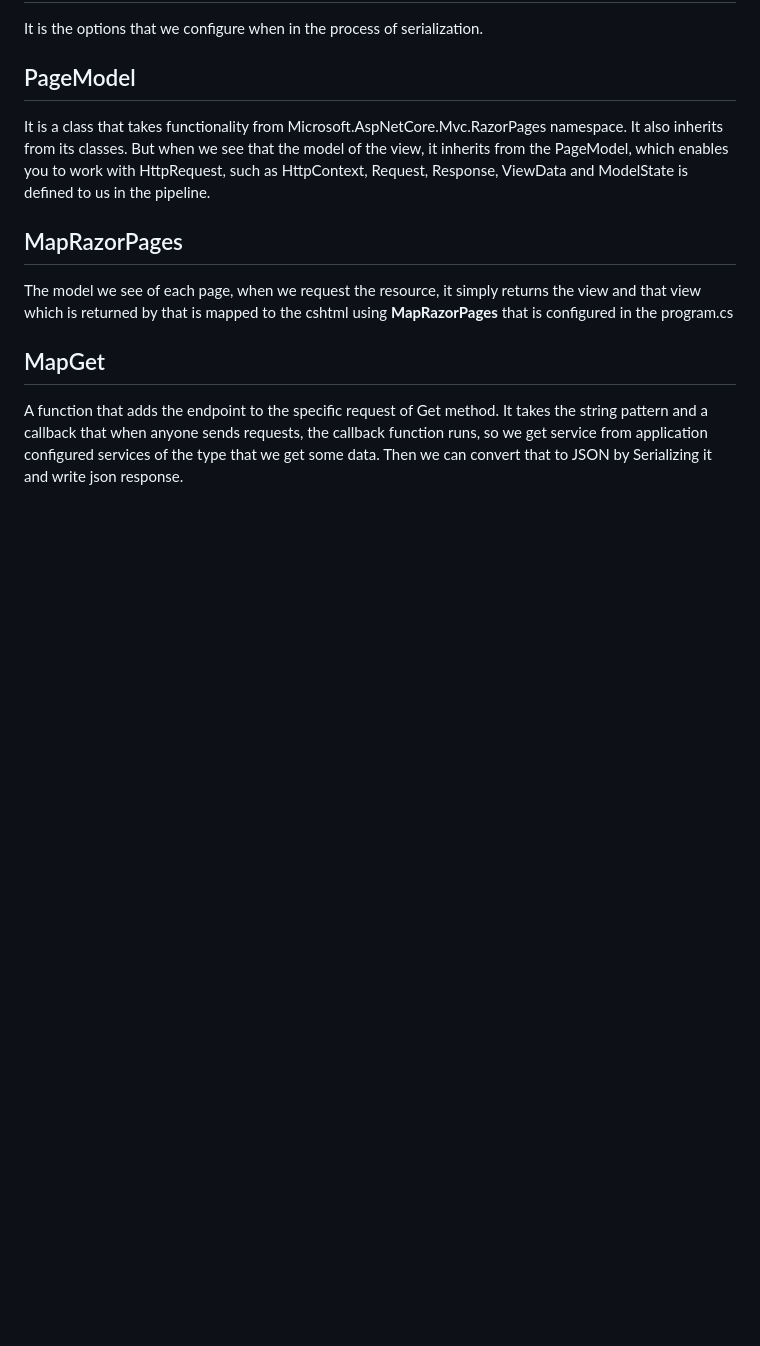
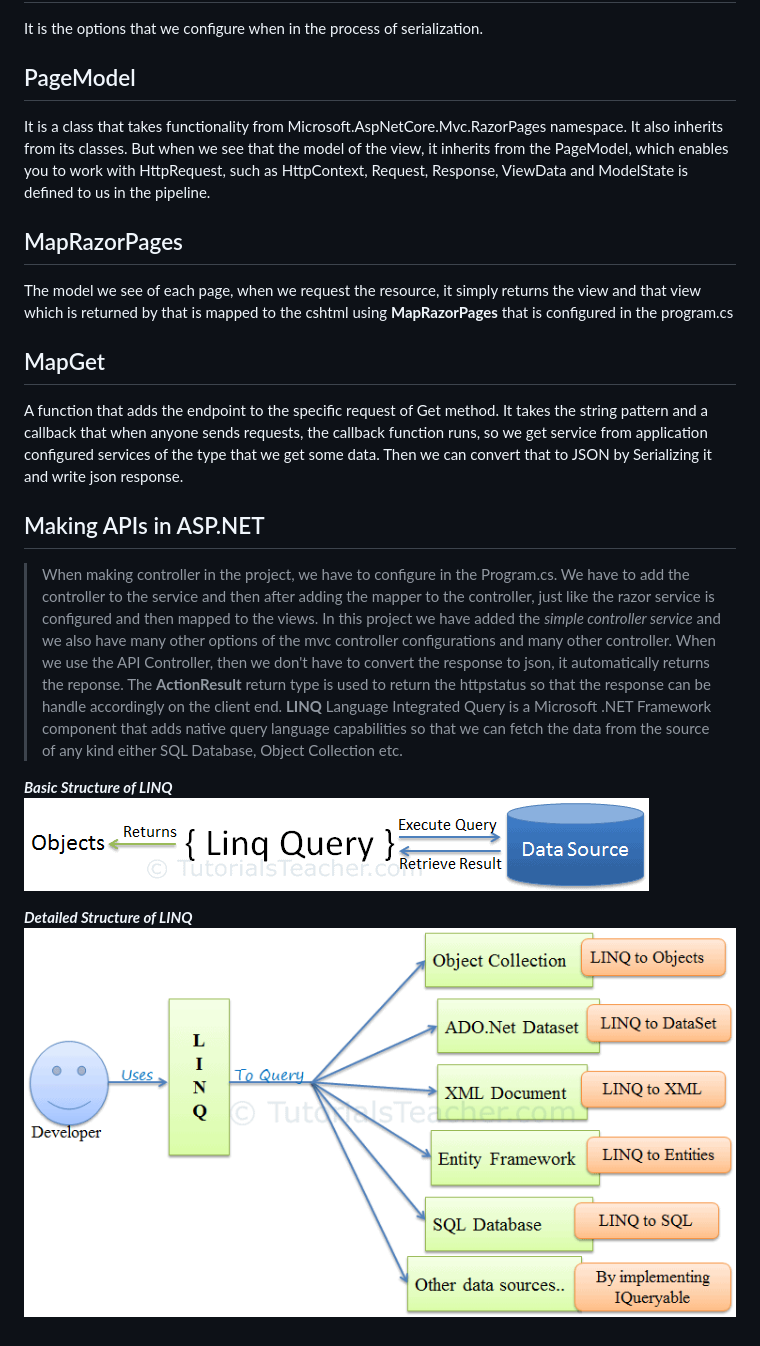
Before and after one commit to osamascience96/ASP.NET, a Markdown page: Level2/README.md, the part around the change. GitHub-like rendering; pictures changed too: Level2/basic.png (added), Level2/detailedPic.png (added); blank space fills up the shorter version.

```diff
--- a/Level2/README.md
+++ b/Level2/README.md
@@ -29,3 +29,15 @@ The model we see of each page, when we request the resource, it simply returns t
 
 ## MapGet
 A function that adds the endpoint to the specific request of Get method. It takes the string pattern and a callback that when anyone sends requests, the callback function runs, so we get service from application configured services of the <TValue> type that we get some data. Then we can convert that to JSON by Serializing it and write json response.
+
+## Making APIs in ASP.NET
+> When making controller in the project, we have to configure in the Program.cs. We have to add the controller to the service and then after adding the mapper to the controller, just like the razor service is configured and then mapped to the views.
+In this project we have added the *simple controller service* and we also have many other options of the mvc controller configurations and many other controller. When we use the API Controller, then we don't have to convert the response to json, it automatically returns the reponse.
+The **ActionResult** return type is used to return the httpstatus so that the response can be handle accordingly on the client end.
+**LINQ** Language Integrated Query is a Microsoft .NET Framework component that adds native query language capabilities so that we can fetch the data from the source of any kind either SQL Database, Object Collection etc.
+
+***Basic Structure of LINQ***
+![Basic LINQ Image](basic.png)
+
+***Detailed Structure of LINQ***
+![Structure LINQ Image](detailedPic.png)
```
